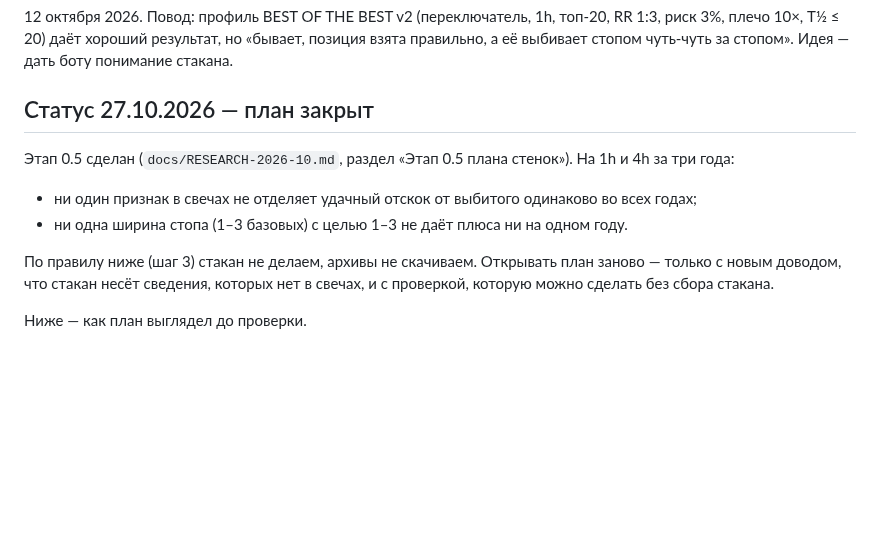
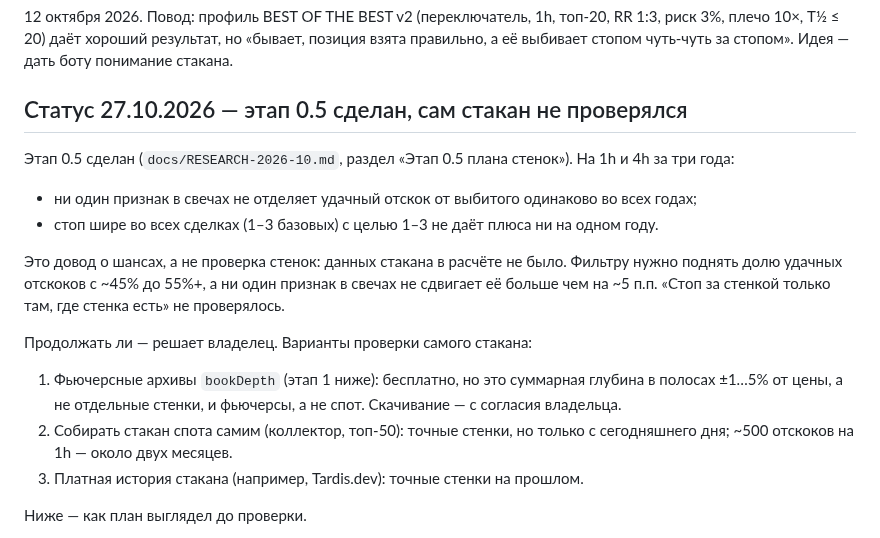
Before and after one commit to Rub1n1337/cryptoscreener, a Markdown page: docs/PLAN-WALLS.md, the part around the change. Rendered like a GitHub page; blank space fills up the shorter version.

Commit message:
Walls plan: stage 0.5 is a check of the base, not of the order book; the plan stays open for the owner's decision
Co-Authored-By: Claude Opus 5.5 <noreply@anthropic.com>

```diff
--- a/docs/PLAN-WALLS.md
+++ b/docs/PLAN-WALLS.md
@@ -2,13 +2,18 @@
 
 12 октября 2026. Повод: профиль BEST OF THE BEST v2 (переключатель, 1h, топ-20, RR 1:3, риск 3%, плечо 10×, T½ ≤ 20) даёт хороший результат, но «бывает, позиция взята правильно, а её выбивает стопом чуть-чуть за стопом». Идея — дать боту понимание стакана.
 
-## Статус 27.10.2026 — план закрыт
+## Статус 27.10.2026 — этап 0.5 сделан, сам стакан не проверялся
 
 Этап 0.5 сделан (`docs/RESEARCH-2026-10.md`, раздел «Этап 0.5 плана стенок»). На 1h и 4h за три года:
 - ни один признак в свечах не отделяет удачный отскок от выбитого одинаково во всех годах;
-- ни одна ширина стопа (1–3 базовых) с целью 1–3 не даёт плюса ни на одном году.
+- стоп шире во всех сделках (1–3 базовых) с целью 1–3 не даёт плюса ни на одном году.
 
-По правилу ниже (шаг 3) стакан не делаем, архивы не скачиваем. Открывать план заново — только с новым доводом, что стакан несёт сведения, которых нет в свечах, и с проверкой, которую можно сделать без сбора стакана.
+Это довод о шансах, а не проверка стенок: данных стакана в расчёте не было. Фильтру нужно поднять долю удачных отскоков с ~45% до 55%+, а ни один признак в свечах не сдвигает её больше чем на ~5 п.п. «Стоп за стенкой только там, где стенка есть» не проверялось.
+
+Продолжать ли — решает владелец. Варианты проверки самого стакана:
+1. Фьючерсные архивы `bookDepth` (этап 1 ниже): бесплатно, но это суммарная глубина в полосах ±1…5% от цены, а не отдельные стенки, и фьючерсы, а не спот. Скачивание — с согласия владельца.
+2. Собирать стакан спота самим (коллектор, топ-50): точные стенки, но только с сегодняшнего дня; ~500 отскоков на 1h — около двух месяцев.
+3. Платная история стакана (например, Tardis.dev): точные стенки на прошлом.
 
 Ниже — как план выглядел до проверки.
 
```
Also changed, not shown: docs/AUDIT-STATE.md (+2 -2 lines), docs/RESEARCH-2026-10.md (+6 -1 lines).
